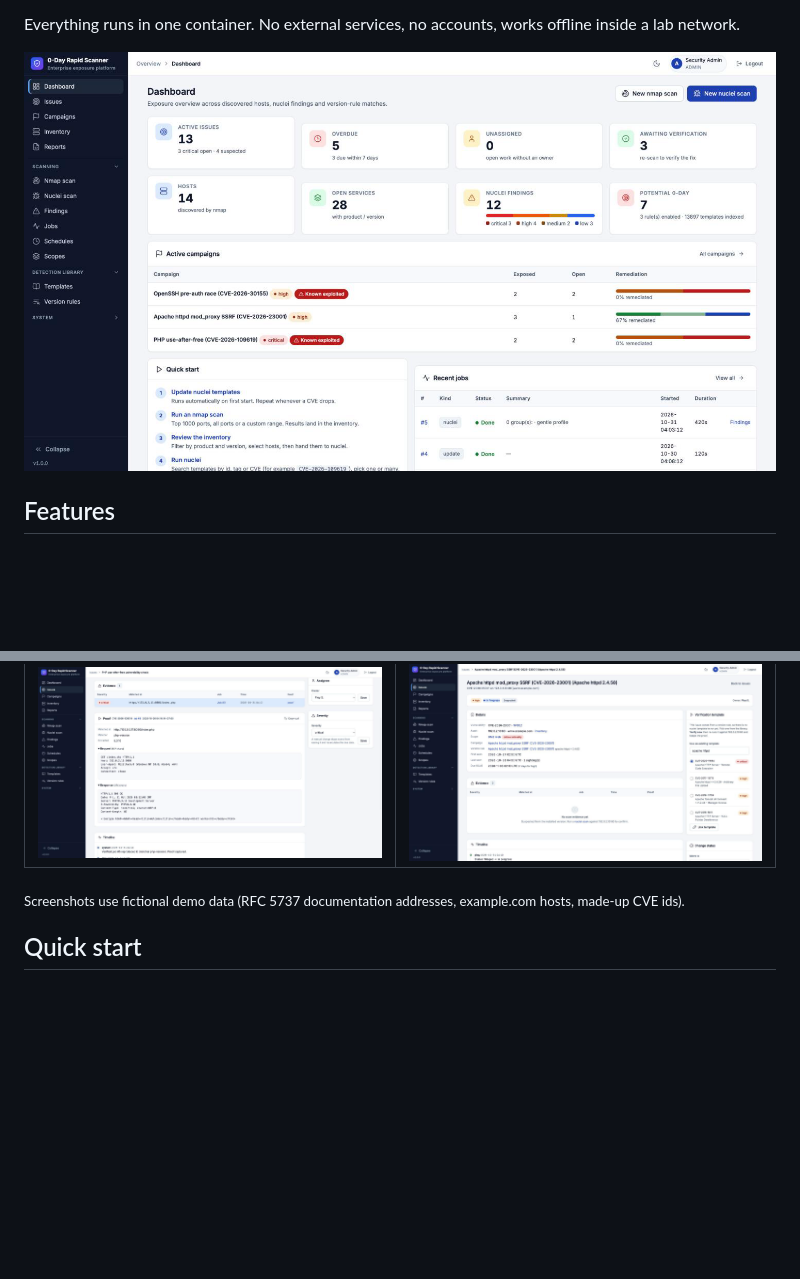
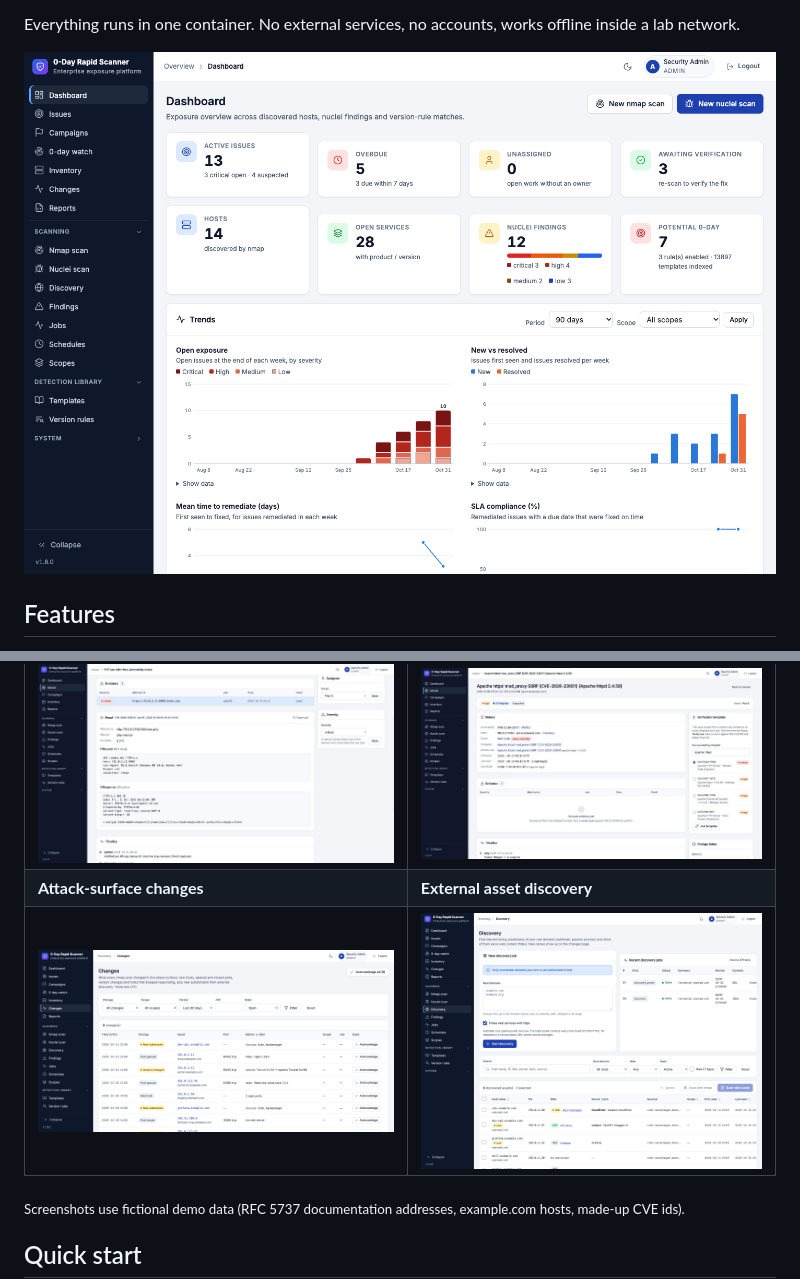
Before and after one commit to zildjiean/Vulnerabilty-Rapid-Scanner, a Markdown page: README.md, 2 parts joined by grey strips. Drawn GitHub-style; pictures changed too: docs/screenshots/changes.png (added), docs/screenshots/dashboard.png, docs/screenshots/discovery.png (added); blank space fills up the shorter version.

Commit message:
docs: screenshots for Trends, Changes and Discovery (1.8.0)
Fictional demo data only (RFC 5737 addresses, example.com hosts).

Co-Authored-By: Claude Opus 5.5 <noreply@anthropic.com>

```diff
--- a/README.md
+++ b/README.md
@@ -93,6 +93,8 @@ Everything runs in one container. No external services, no accounts, works offli
 | ![Inventory](docs/screenshots/inventory.png) | ![Nuclei scan](docs/screenshots/nuclei.png) |
 | **Verify now and Proof** | **Verification template for a suspected issue** |
 | ![Proof](docs/screenshots/proof.png) | ![Verification template](docs/screenshots/verify-template.png) |
+| **Attack-surface changes** | **External asset discovery** |
+| ![Changes](docs/screenshots/changes.png) | ![Discovery](docs/screenshots/discovery.png) |
 
 <sub>Screenshots use fictional demo data (RFC 5737 documentation addresses, example.com hosts, made-up CVE ids).</sub>
 
```
Also changed, not shown: docs/USER_GUIDE.th.md (+6 -0 lines).
